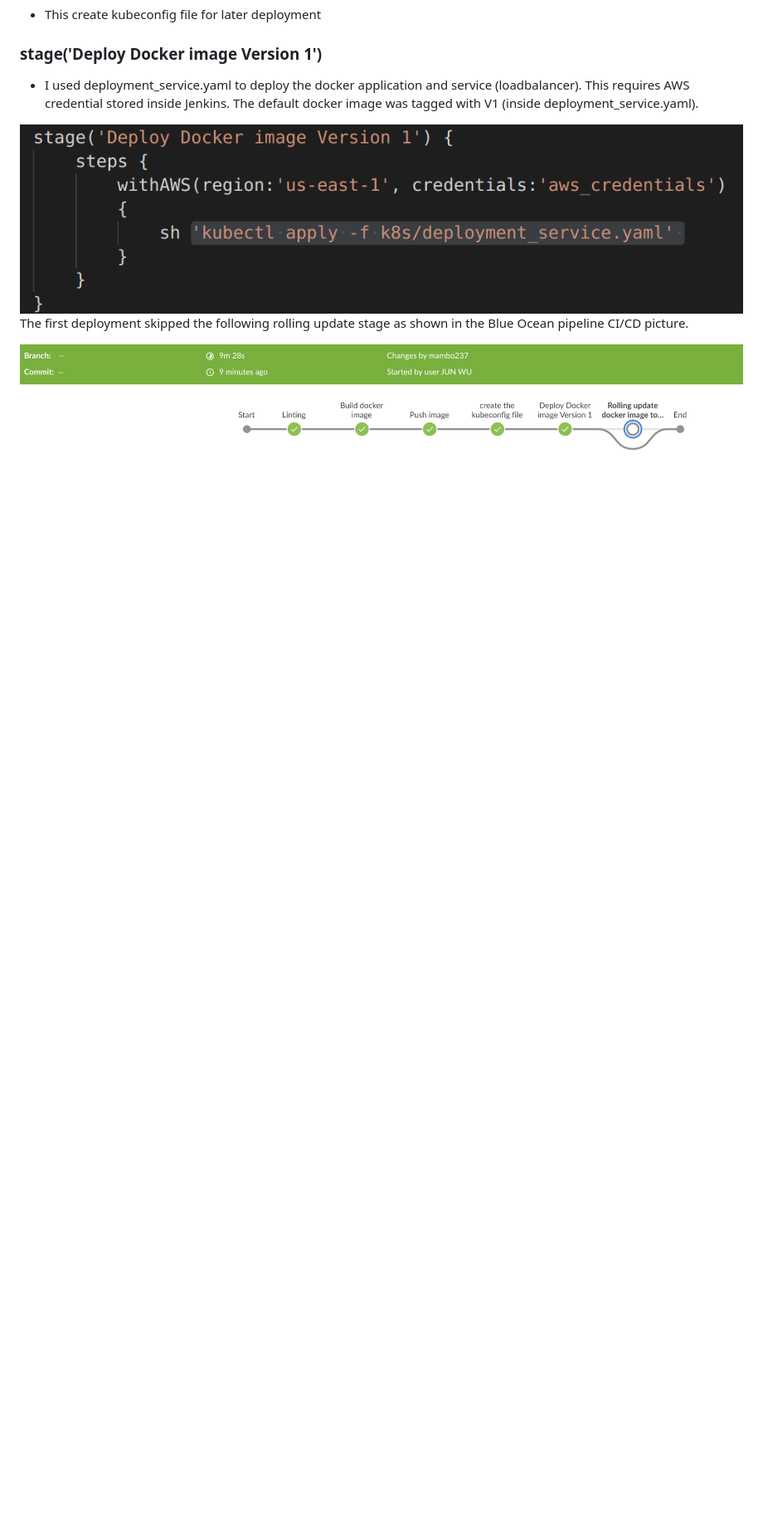
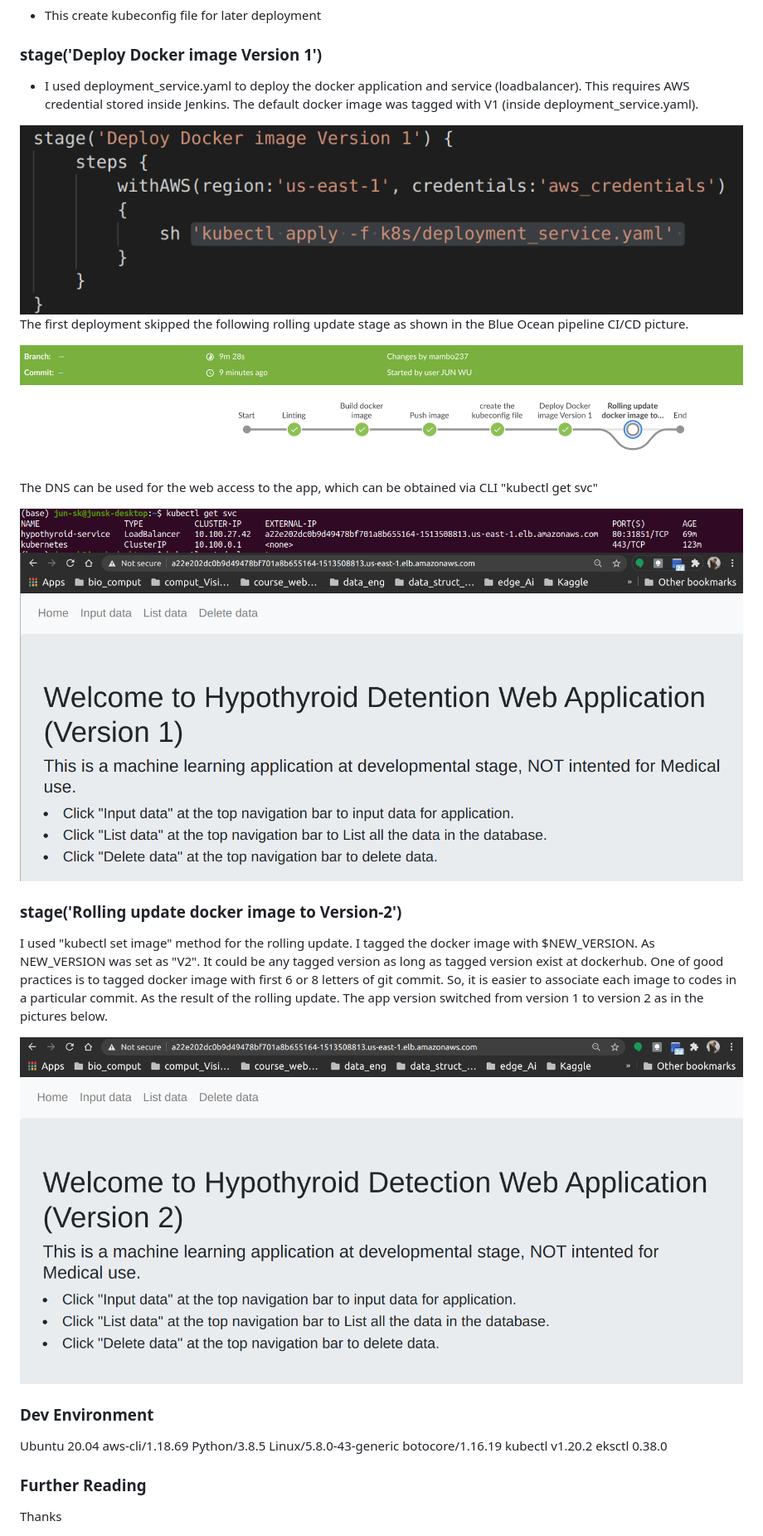
Before and after one commit to Jun-depo/capstone-kube-app-deployment, a Markdown page: README.md, the part around the change. Shown: that part at 83% size. Rendered like a GitHub page; pictures changed too: images/dns.png (added), images/version1c.png (added); blank space fills up the shorter version.

Commit message:
Update Jenkensfile, README.md

```diff
--- a/README.md
+++ b/README.md
@@ -77,3 +77,28 @@ The docker image was tagged with version such as V1 or V2.  I specify an environ
 The first deployment skipped the following rolling update stage as shown in the Blue Ocean pipeline CI/CD picture.
 
 <img src="images/deploy_V1b.png" />
+
+The DNS can be used for the web access to the app, which can be obtained via CLI  "kubectl get svc"
+
+<img src="images/dns.png" />
+
+<img src="images/version1c.png" />
+
+### stage('Rolling update docker image to Version-2')
+
+I used "kubectl set image" method for the rolling update.  I tagged the docker image with $NEW_VERSION.  As NEW_VERSION was set as "V2".  It could be any tagged version as long as tagged version exist at dockerhub.  One of good practices is to tagged docker image with first 6 or 8 letters of git commit. So, it is easier to associate each image to codes in a particular commit. As the result of the rolling update.  The app version switched from version 1 to version 2 as in the pictures below.
+
+<img src="images/version2b.png" />
+
+### Dev Environment
+
+Ubuntu 20.04
+aws-cli/1.18.69 Python/3.8.5 Linux/5.8.0-43-generic botocore/1.16.19
+kubectl v1.20.2
+eksctl 0.38.0
+
+### Further Reading
+
+
+
+Thanks
```
Also changed, not shown: images/version2b.png (renamed from images/Version2b.png).
